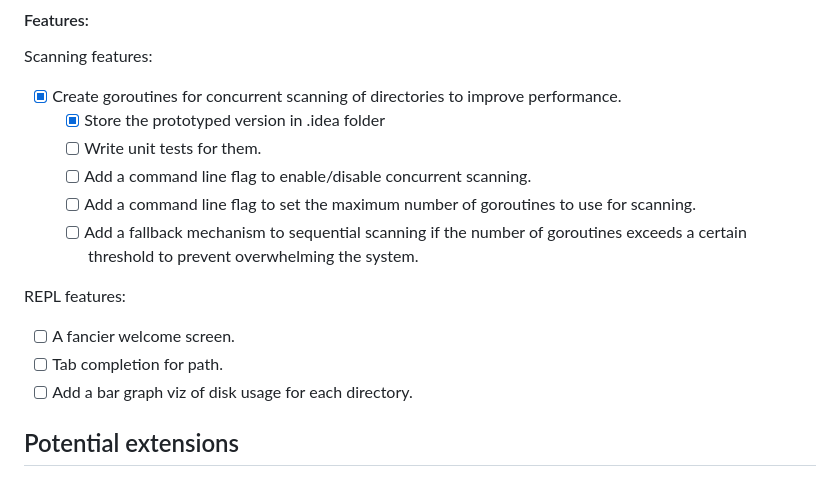
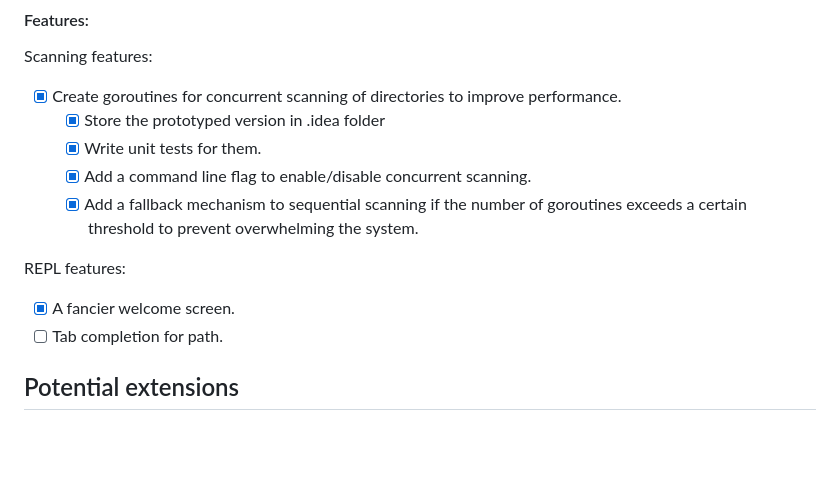
Before and after one commit to Toyakki/hddviz, a Markdown page: README.md, the part around one of its changes. GitHub-like rendering; blank space fills up the shorter version.

Commit message:
Updated checklists

```diff
--- a/README.md
+++ b/README.md
@@ -59,15 +59,13 @@ cd src
 Scanning features:
 - [x] Create goroutines for concurrent scanning of directories to improve performance.
   - [x] Store the prototyped version in .idea folder
-  - [ ] Write unit tests for them.
-  - [ ] Add a command line flag to enable/disable concurrent scanning.
-  - [ ] Add a command line flag to set the maximum number of goroutines to use for scanning.
-  - [ ] Add a fallback mechanism to sequential scanning if the number of goroutines exceeds a certain threshold to prevent overwhelming the system.
+  - [x] Write unit tests for them.
+  - [x] Add a command line flag to enable/disable concurrent scanning.
+  - [x] Add a fallback mechanism to sequential scanning if the number of goroutines exceeds a certain threshold to prevent overwhelming the system.
 
 REPL features:
-- [ ] A fancier welcome screen.
+- [x] A fancier welcome screen.
 - [ ] Tab completion for path.
-- [ ] Add a bar graph viz of disk usage for each directory.
 
 ## Potential extensions
 - File-system based scanning system to improve performance. For example, WizTree uses the Master File Table (MFT) to quickly scan NTFS file systems, which can be significantly faster than traditional scanning methods.
```
Also changed, not shown: other parts of README.md (+2 -2 lines).
